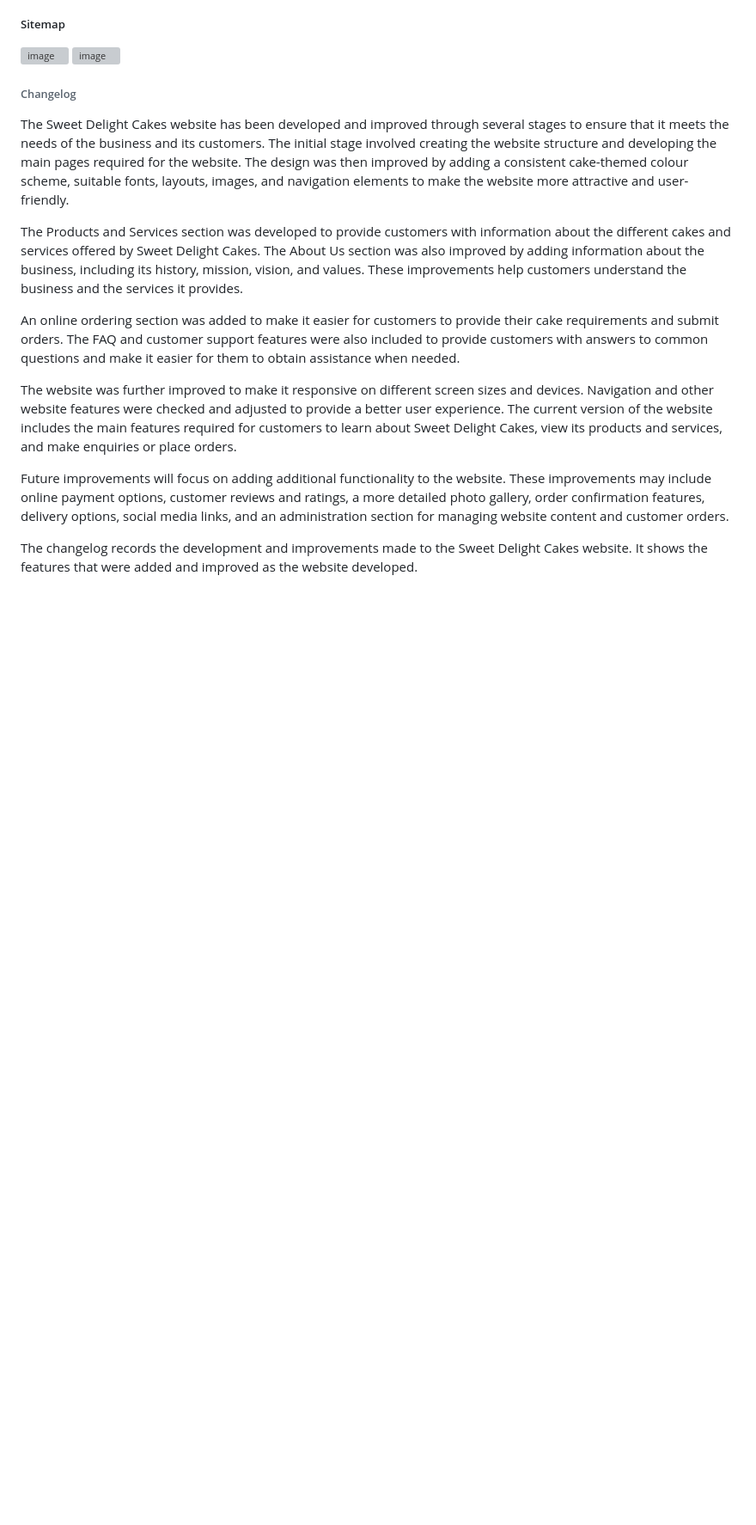
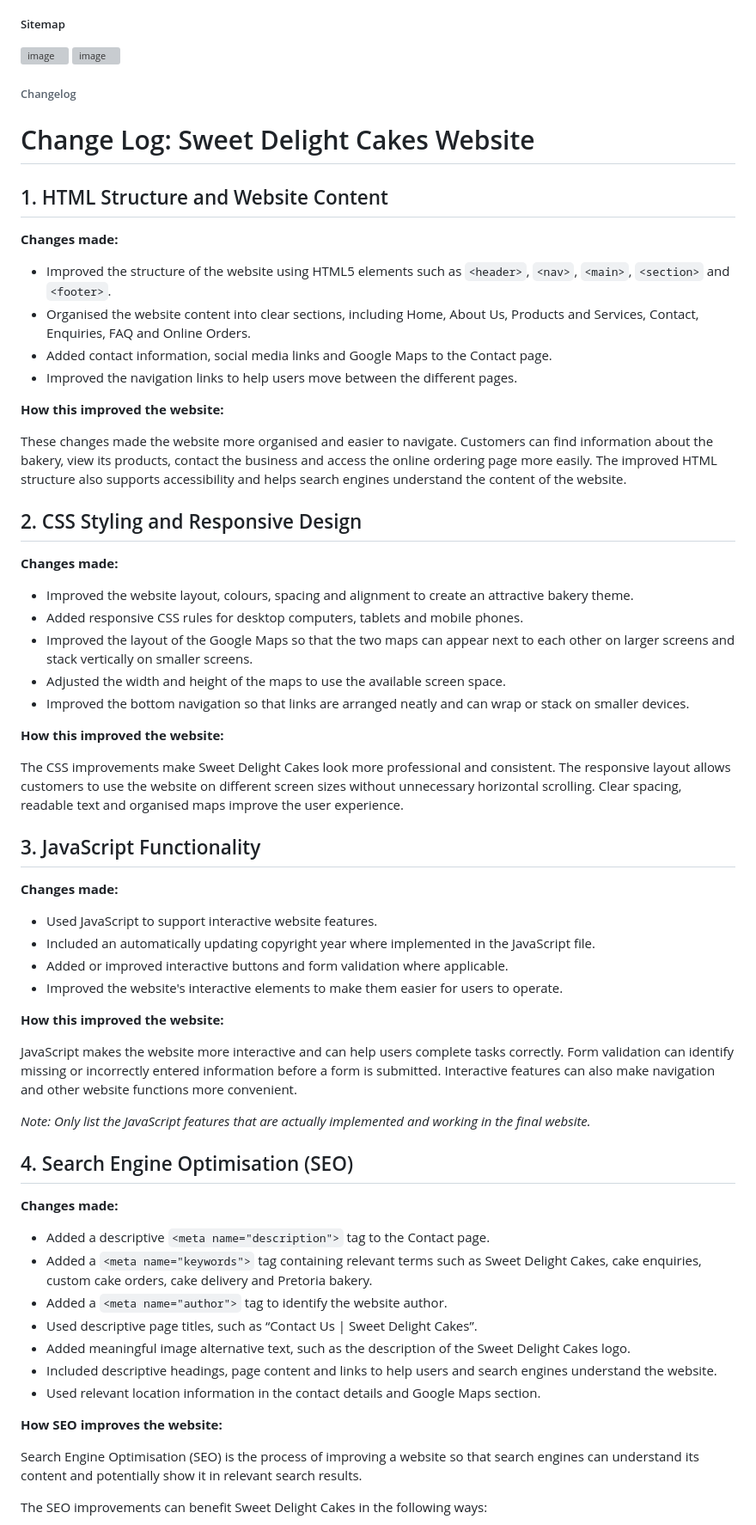
Before and after one commit to retshegofaditswe-2007/sweet_delight_cakes, a Markdown page: README.md, the part around one of its changes. Shown at 86% size. Drawn GitHub-style; blank space fills up the shorter version; grey boxes are pictures that could not be loaded.

Commit message:
Revise README with website updates and improvements
Updated the README to reflect changes and improvements made to the Sweet Delight Cakes website, including HTML structure, CSS styling, JavaScript functionality, SEO enhancements, and overall website improvements.

```diff
--- a/README.md
+++ b/README.md
@@ -86,14 +86,61 @@ The development of the Sweet Delight Cakes website will be completed over an eig
 
 ###### Changelog
 
-The Sweet Delight Cakes website has been developed and improved through several stages to ensure that it meets the needs of the business and its customers. The initial stage involved creating the website structure and developing the main pages required for the website. The design was then improved by adding a consistent cake-themed colour scheme, suitable fonts, layouts, images, and navigation elements to make the website more attractive and user-friendly.
+# Change Log: Sweet Delight Cakes Website
 
-The Products and Services section was developed to provide customers with information about the different cakes and services offered by Sweet Delight Cakes. The About Us section was also improved by adding information about the business, including its history, mission, vision, and values. These improvements help customers understand the business and the services it provides.
+## 1. HTML Structure and Website Content
 
-An online ordering section was added to make it easier for customers to provide their cake requirements and submit orders. The FAQ and customer support features were also included to provide customers with answers to common questions and make it easier for them to obtain assistance when needed.
+**Changes made:**
+- Improved the structure of the website using HTML5 elements such as `<header>`, `<nav>`, `<main>`, `<section>` and `<footer>`.
+- Organised the website content into clear sections, including Home, About Us, Products and Services, Contact, Enquiries, FAQ and Online Orders.
+- Added contact information, social media links and Google Maps to the Contact page.
+- Improved the navigation links to help users move between the different pages.
 
-The website was further improved to make it responsive on different screen sizes and devices. Navigation and other website features were checked and adjusted to provide a better user experience. The current version of the website includes the main features required for customers to learn about Sweet Delight Cakes, view its products and services, and make enquiries or place orders.
+**How this improved the website:**
 
-Future improvements will focus on adding additional functionality to the website. These improvements may include online payment options, customer reviews and ratings, a more detailed photo gallery, order confirmation features, delivery options, social media links, and an administration section for managing website content and customer orders.
+These changes made the website more organised and easier to navigate. Customers can find information about the bakery, view its products, contact the business and access the online ordering page more easily. The improved HTML structure also supports accessibility and helps search engines understand the content of the website.
 
-The changelog records the development and improvements made to the Sweet Delight Cakes website. It shows the features that were added and improved as the website developed.
+## 2. CSS Styling and Responsive Design
+
+**Changes made:**
+- Improved the website layout, colours, spacing and alignment to create an attractive bakery theme.
+- Added responsive CSS rules for desktop computers, tablets and mobile phones.
+- Improved the layout of the Google Maps so that the two maps can appear next to each other on larger screens and stack vertically on smaller screens.
+- Adjusted the width and height of the maps to use the available screen space.
+- Improved the bottom navigation so that links are arranged neatly and can wrap or stack on smaller devices.
+
+**How this improved the website:**
+
+The CSS improvements make Sweet Delight Cakes look more professional and consistent. The responsive layout allows customers to use the website on different screen sizes without unnecessary horizontal scrolling. Clear spacing, readable text and organised maps improve the user experience.
+
+## 3. JavaScript Functionality
+
+**Changes made:**
+- Used JavaScript to support interactive website features.
+- Included an automatically updating copyright year where implemented in the JavaScript file.
+- Added or improved interactive buttons and form validation where applicable.
+- Improved the website's interactive elements to make them easier for users to operate.
+
+**How this improved the website:**
+
+JavaScript makes the website more interactive and can help users complete tasks correctly. Form validation can identify missing or incorrectly entered information before a form is submitted. Interactive features can also make navigation and other website functions more convenient.
+
+*Note: Only list the JavaScript features that are actually implemented and working in the final website.*
+
+## 4. Search Engine Optimisation (SEO)
+
+**Changes made:**
+- Added a descriptive `<meta name="description">` tag to the Contact page.
+- Added a `<meta name="keywords">` tag containing relevant terms such as Sweet Delight Cakes, cake enquiries, custom cake orders, cake delivery and Pretoria bakery.
+- Added a `<meta name="author">` tag to identify the website author.
+- Used descriptive page titles, such as “Contact Us | Sweet Delight Cakes”.
+- Added meaningful image alternative text, such as the description of the Sweet Delight Cakes logo.
+- Included descriptive headings, page content and links to help users and search engines understand the website.
+- Used relevant location information in the contact details and Google Maps section.
+
+**How SEO improves the website:**
+
+Search Engine Optimisation (SEO) is the process of improving a website so that search engines can understand its content and potentially show it in relevant search results.
+
+The SEO improvements can benefit Sweet Delight Cakes in the following ways:
+
```
Also changed, not shown: other parts of README.md (+35 -1 lines).
